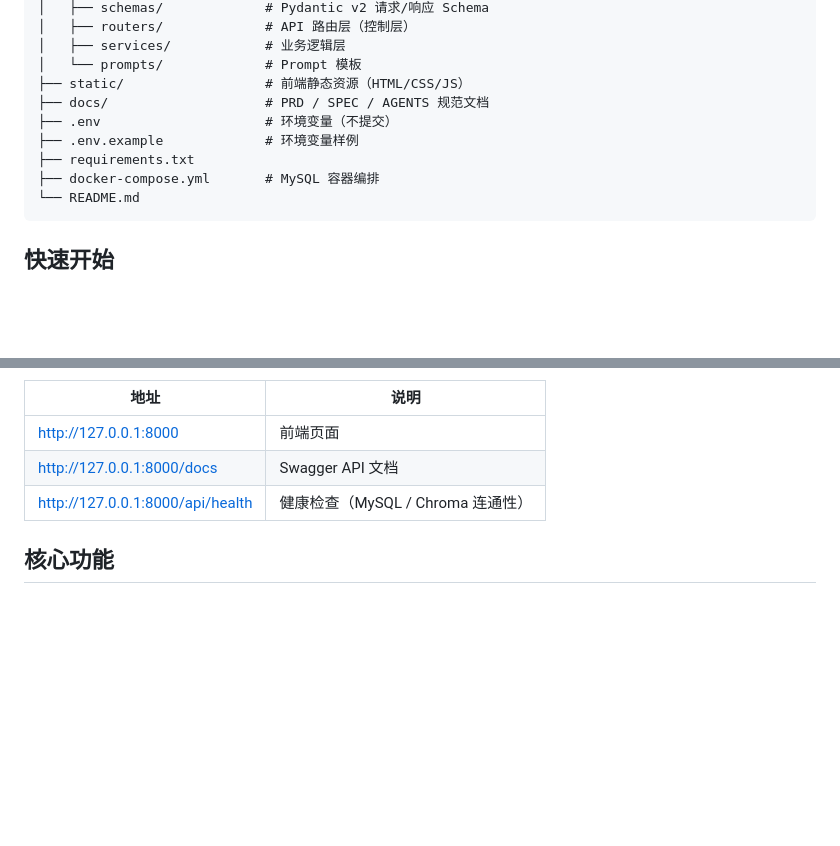
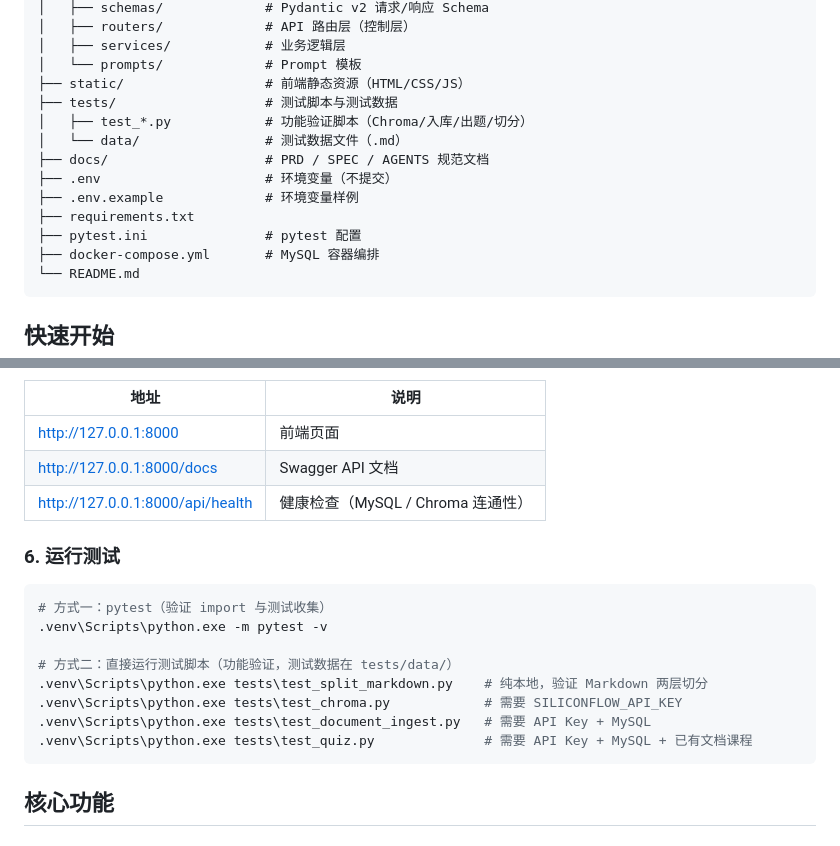
Before and after one commit to xingkongzcj/langchain_agent, a Markdown page: README.md, 2 parts joined by grey strips. GitHub-like rendering; blank space fills up the shorter version.

Commit message:
docs: 同步PRD功能状态，README补充测试说明，完成最终交付

````diff
--- a/README.md
+++ b/README.md
@@ -60,10 +60,14 @@ langchain_agent/
 │   ├── services/            # 业务逻辑层
 │   └── prompts/             # Prompt 模板
 ├── static/                  # 前端静态资源（HTML/CSS/JS）
+├── tests/                   # 测试脚本与测试数据
+│   ├── test_*.py            # 功能验证脚本（Chroma/入库/出题/切分）
+│   └── data/                # 测试数据文件（.md）
 ├── docs/                    # PRD / SPEC / AGENTS 规范文档
 ├── .env                     # 环境变量（不提交）
 ├── .env.example             # 环境变量样例
 ├── requirements.txt
+├── pytest.ini               # pytest 配置
 ├── docker-compose.yml       # MySQL 容器编排
 └── README.md
 ```
@@ -116,6 +120,19 @@ uvicorn app.main:app --reload --port 8000
 | http://127.0.0.1:8000/docs | Swagger API 文档 |
 | http://127.0.0.1:8000/api/health | 健康检查（MySQL / Chroma 连通性） |
 
+### 6. 运行测试
+
+```bash
+# 方式一：pytest（验证 import 与测试收集）
+.venv\Scripts\python.exe -m pytest -v
+
+# 方式二：直接运行测试脚本（功能验证，测试数据在 tests/data/）
+.venv\Scripts\python.exe tests\test_split_markdown.py    # 纯本地，验证 Markdown 两层切分
+.venv\Scripts\python.exe tests\test_chroma.py            # 需要 SILICONFLOW_API_KEY
+.venv\Scripts\python.exe tests\test_document_ingest.py   # 需要 API Key + MySQL
+.venv\Scripts\python.exe tests\test_quiz.py              # 需要 API Key + MySQL + 已有文档课程
+```
+
 ## 核心功能
 
 ### F1 上传文档
````
Also changed, not shown: docs/PRD.md (+3 -8 lines).
